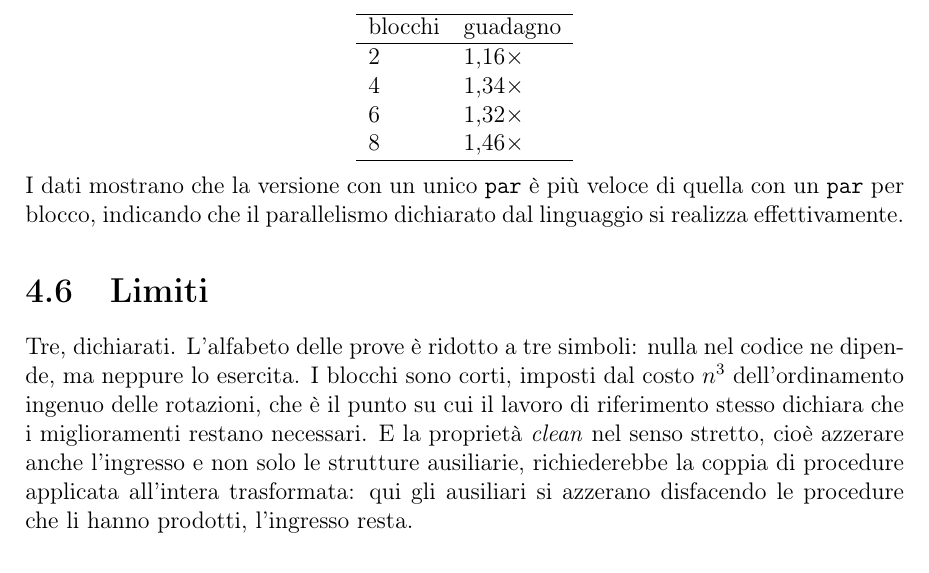
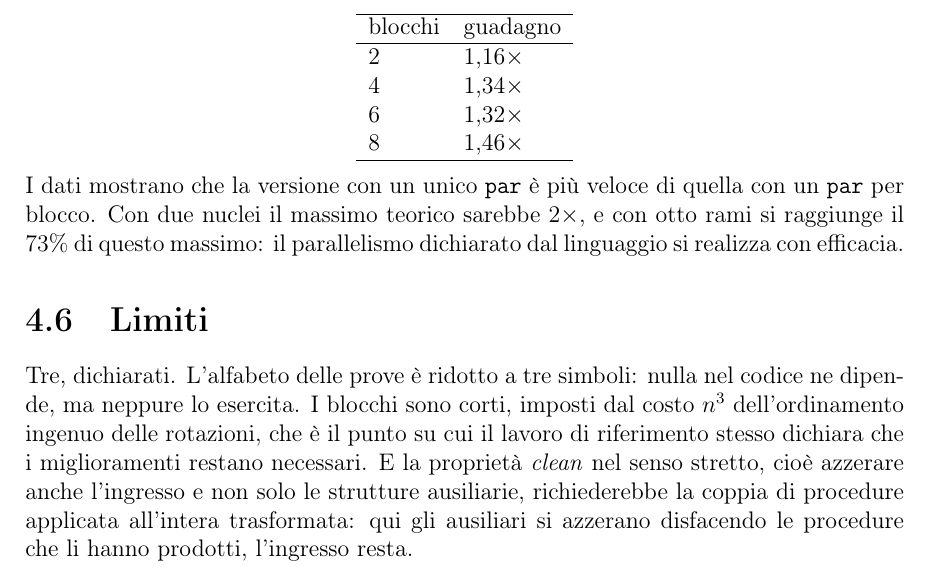
Before and after one commit to nicologiuliani6/kairos-thesis, a LaTeX book (tesi.tex, which reads capitoli.tex): part of page 45 of 60, cut so that both start at the same text. Compiled offline with pdfLaTeX.

Commit message:
Add moderate explanation for concurrency results

```diff
--- a/capitoli.tex
+++ b/capitoli.tex
@@ -1997,7 +1997,7 @@ blocchi & guadagno\\
 \end{center}
 
 \noindent
-I dati mostrano che la versione con un unico \texttt{par} è più veloce di quella con un \texttt{par} per blocco, indicando che il parallelismo dichiarato dal linguaggio si realizza effettivamente.
+I dati mostrano che la versione con un unico \texttt{par} è più veloce di quella con un \texttt{par} per blocco. Con due nuclei il massimo teorico sarebbe $2\times$, e con otto rami si raggiunge il $73\%$ di questo massimo: il parallelismo dichiarato dal linguaggio si realizza con efficacia.
 
 \section{Limiti}
 
```
